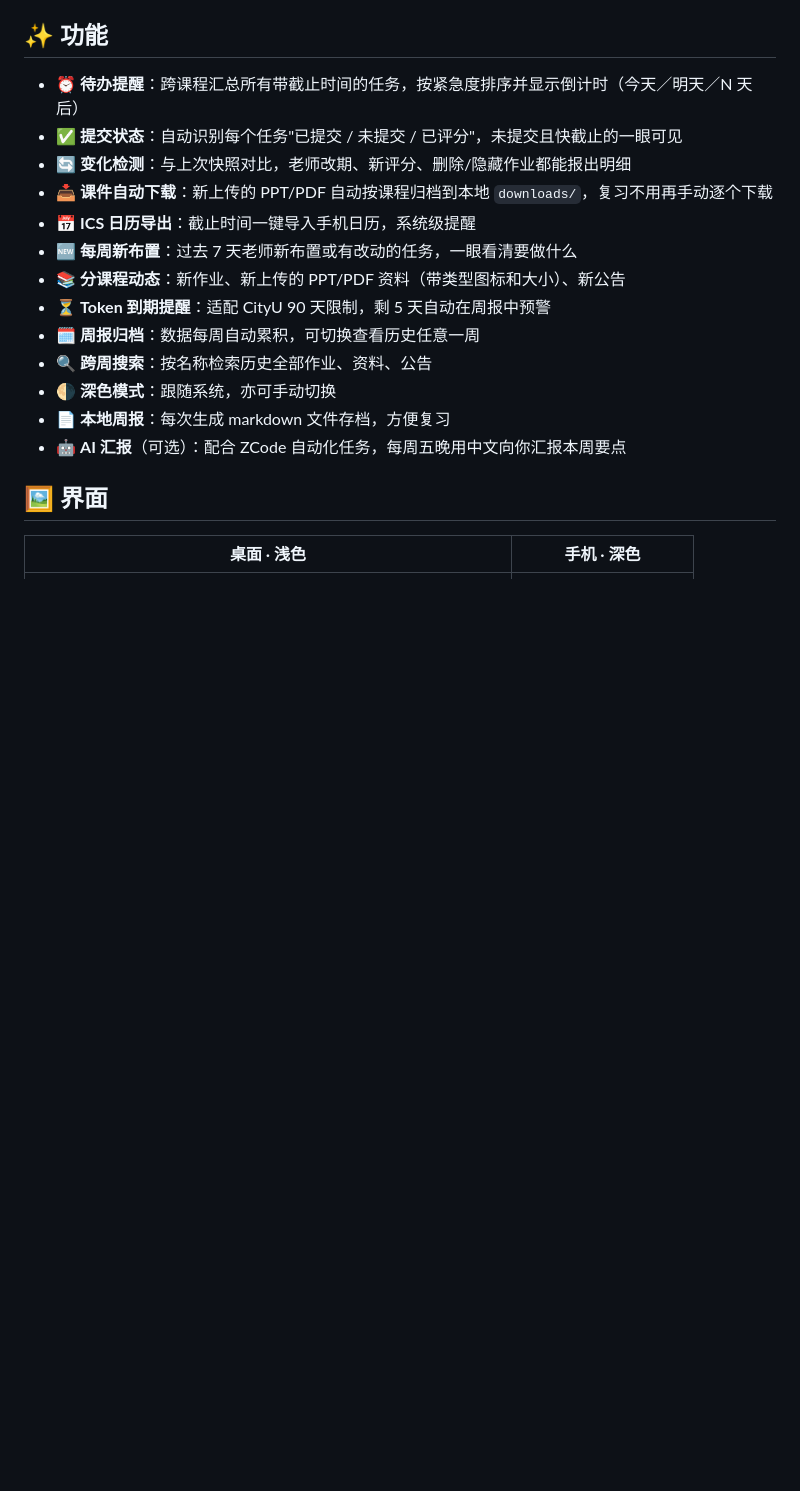
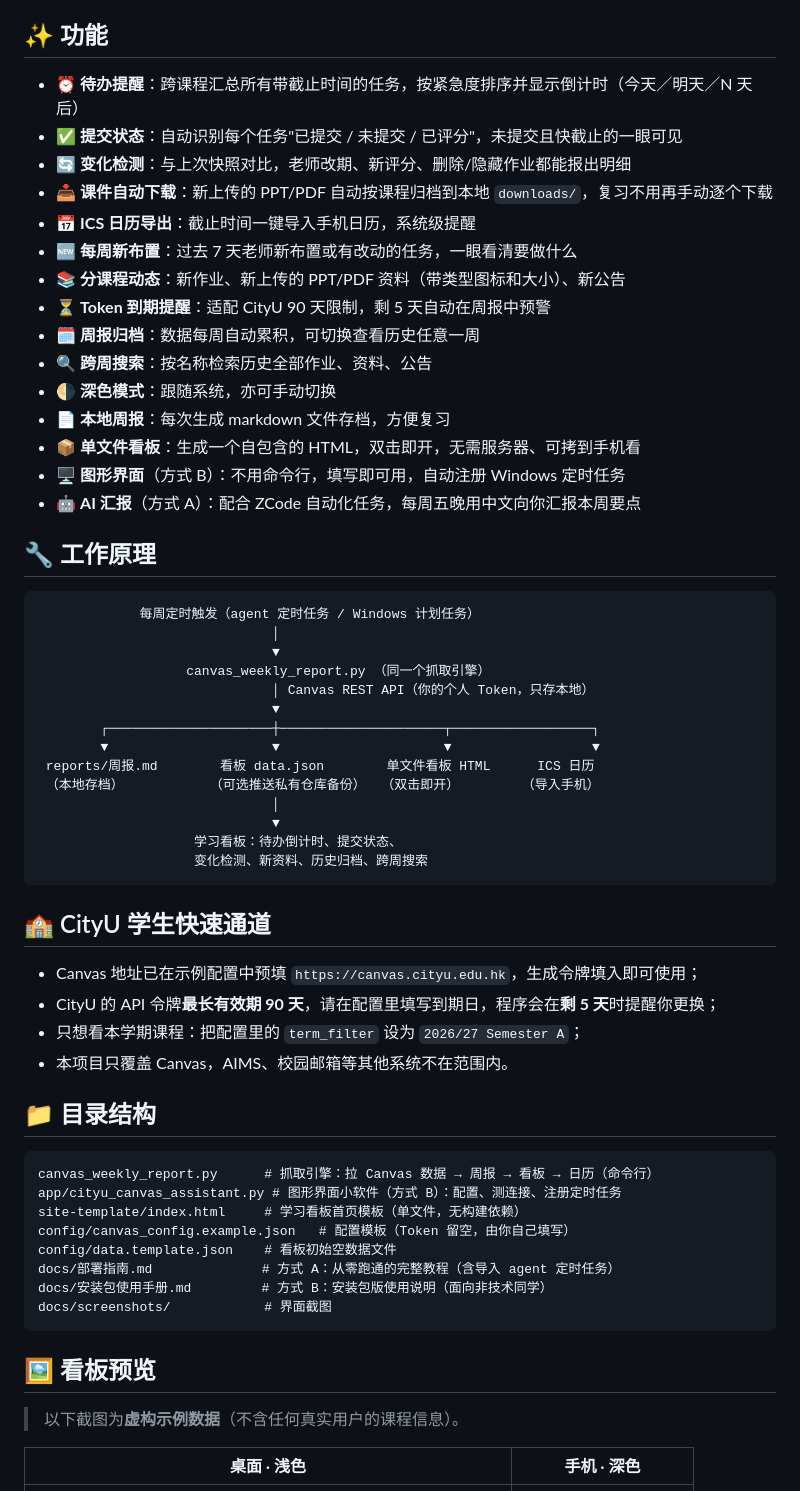
Before and after one commit to Famalhaut04/canvas-weekly-hub, a Markdown page: README.md, the part around one of its changes. Drawn GitHub-style; blank space fills up the shorter version.

````diff
--- a/README.md
+++ b/README.md
@@ -27,9 +42,52 @@
 - 🔍 **跨周搜索**：按名称检索历史全部作业、资料、公告
 - 🌗 **深色模式**：跟随系统，亦可手动切换
 - 📄 **本地周报**：每次生成 markdown 文件存档，方便复习
-- 🤖 **AI 汇报**（可选）：配合 ZCode 自动化任务，每周五晚用中文向你汇报本周要点
+- 📦 **单文件看板**：生成一个自包含的 HTML，双击即开，无需服务器、可拷到手机看
+- 🖥 **图形界面**（方式 B）：不用命令行，填写即可用，自动注册 Windows 定时任务
+- 🤖 **AI 汇报**（方式 A）：配合 ZCode 自动化任务，每周五晚用中文向你汇报本周要点
 
-## 🖼 界面
+## 🔧 工作原理
+
+```
+             每周定时触发（agent 定时任务 / Windows 计划任务）
+                              │
+                              ▼
+                   canvas_weekly_report.py （同一个抓取引擎）
+                              │ Canvas REST API（你的个人 Token，只存本地）
+                              ▼
+        ┌─────────────────────┼─────────────────────┬──────────────────┐
+        ▼                     ▼                     ▼                  ▼
+ reports/周报.md        看板 data.json        单文件看板 HTML      ICS 日历
+ （本地存档）           （可选推送私有仓库备份）  （双击即开）        （导入手机）
+                              │
+                              ▼
+                    学习看板：待办倒计时、提交状态、
+                    变化检测、新资料、历史归档、跨周搜索
+```
+
+## 🏫 CityU 学生快速通道
+
+- Canvas 地址已在示例配置中预填 `https://canvas.cityu.edu.hk`，生成令牌填入即可使用；
+- CityU 的 API 令牌**最长有效期 90 天**，请在配置里填写到期日，程序会在**剩 5 天**时提醒你更换；
+- 只想看本学期课程：把配置里的 `term_filter` 设为 `2026/27 Semester A`；
+- 本项目只覆盖 Canvas，AIMS、校园邮箱等其他系统不在范围内。
+
+## 📁 目录结构
+
+```
+canvas_weekly_report.py      # 抓取引擎：拉 Canvas 数据 → 周报 → 看板 → 日历（命令行）
+app/cityu_canvas_assistant.py # 图形界面小软件（方式 B）：配置、测连接、注册定时任务
+site-template/index.html     # 学习看板首页模板（单文件，无构建依赖）
+config/canvas_config.example.json   # 配置模板（Token 留空，由你自己填写）
+config/data.template.json    # 看板初始空数据文件
+docs/部署指南.md              # 方式 A：从零跑通的完整教程（含导入 agent 定时任务）
+docs/安装包使用手册.md         # 方式 B：安装包版使用说明（面向非技术同学）
+docs/screenshots/            # 界面截图
+```
+
+## 🖼 看板预览
+
+> 以下截图为**虚构示例数据**（不含任何真实用户的课程信息）。
 
 | 桌面 · 浅色 | 手机 · 深色 |
 |---|---|
````
Also changed, not shown: other parts of README.md (+23 -47 lines), docs/安装包使用手册.md (added, +174 -0 lines), docs/screenshots/app-gui.png (added), 4 other files.
